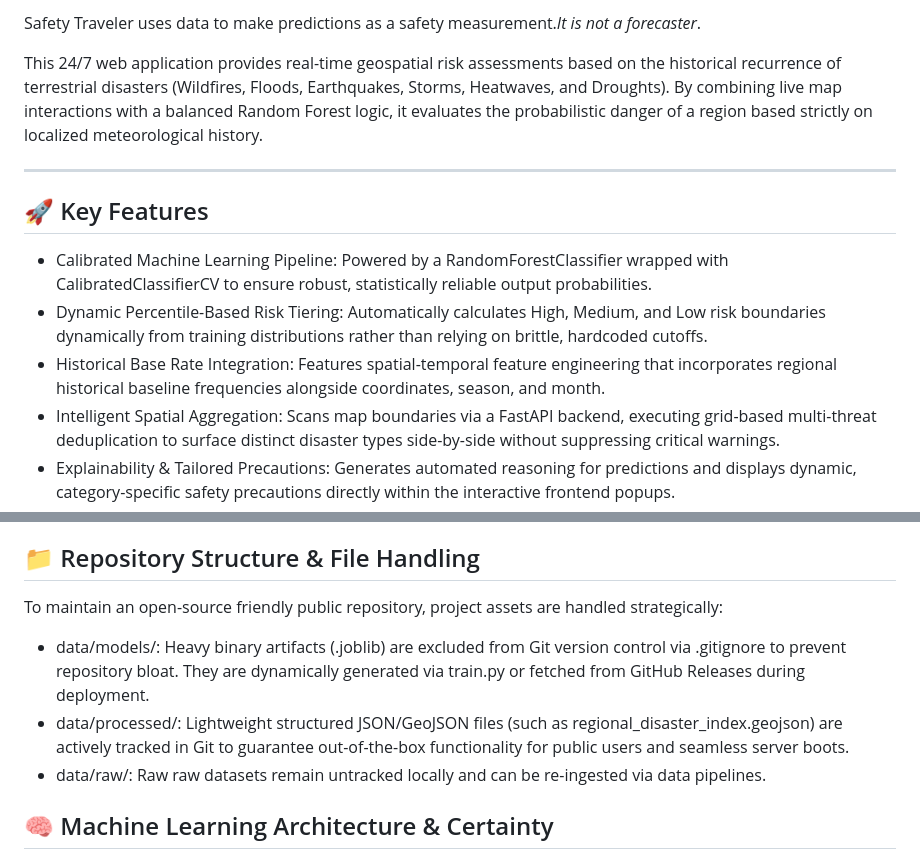
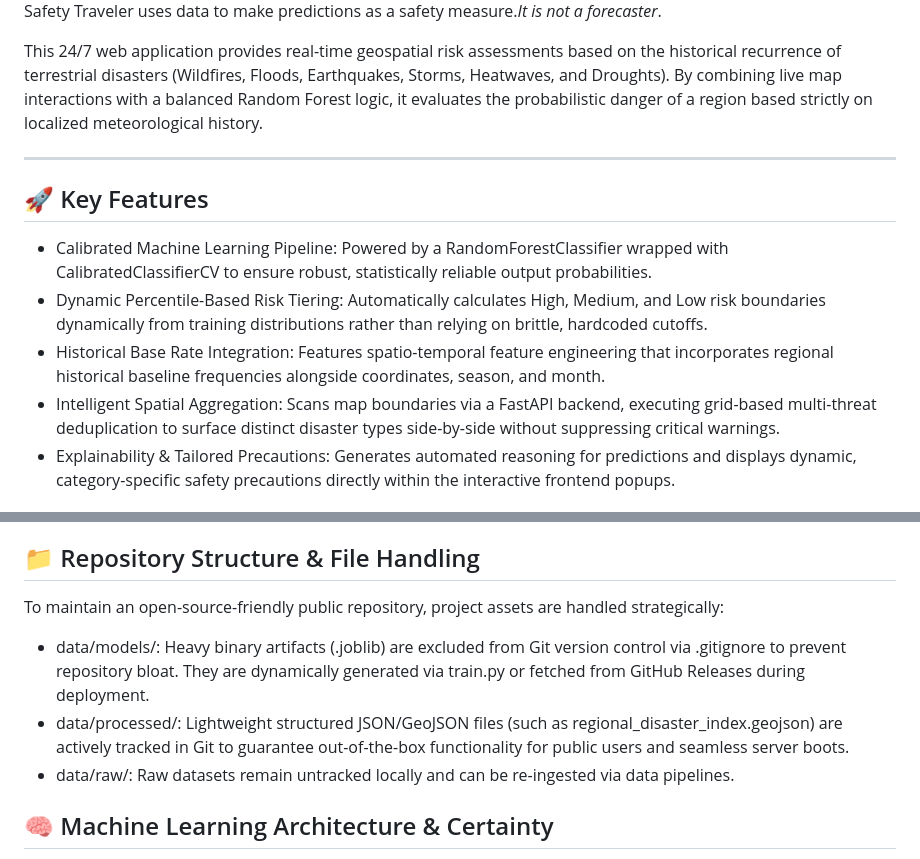
Before and after one commit to PelagiaGk/safety-traveler, a Markdown page: README.md, 2 parts joined by grey strips. GitHub-like rendering.

Commit message:
Fix typos and enhance clarity in README.md
Corrected typos and improved clarity in the README.

```diff
--- a/README.md
+++ b/README.md
@@ -2,5 +3,5 @@
 
-Safety Traveler uses data to make predictions as a safety measurement.*It is not a forecaster*.
+Safety Traveler uses data to make predictions as a safety measure.*It is not a forecaster*.
 
 This 24/7 web application provides real-time geospatial risk assessments based on the historical recurrence of terrestrial disasters (Wildfires, Floods, Earthquakes, Storms, Heatwaves, and Droughts). By combining live map interactions with a balanced Random Forest logic, it evaluates the probabilistic danger of a region based strictly on localized meteorological history.
 
@@ -9,7 +10,7 @@ This 24/7 web application provides real-time geospatial risk assessments based o
 ## 🚀 Key Features
 * Calibrated Machine Learning Pipeline: Powered by a RandomForestClassifier wrapped with CalibratedClassifierCV to ensure robust, statistically reliable output probabilities.
 * Dynamic Percentile-Based Risk Tiering: Automatically calculates High, Medium, and Low risk boundaries dynamically from training distributions rather than relying on brittle, hardcoded cutoffs.
-* Historical Base Rate Integration: Features spatial-temporal feature engineering that incorporates regional historical baseline frequencies alongside coordinates, season, and month.
+* Historical Base Rate Integration: Features spatio-temporal feature engineering that incorporates regional historical baseline frequencies alongside coordinates, season, and month.
 * Intelligent Spatial Aggregation: Scans map boundaries via a FastAPI backend, executing grid-based multi-threat deduplication to surface distinct disaster types side-by-side without suppressing critical warnings.
 * Explainability & Tailored Precautions: Generates automated reasoning for predictions and displays dynamic, category-specific safety precautions directly within the interactive frontend popups.
 
@@ -22,11 +23,11 @@ This 24/7 web application provides real-time geospatial risk assessments based o
 * Deployment: Render (Cloud PaaS)
 
 ## 📁 Repository Structure & File Handling
-To maintain an open-source friendly public repository, project assets are handled strategically:
+To maintain an open-source-friendly public repository, project assets are handled strategically:
 
 * data/models/: Heavy binary artifacts (.joblib) are excluded from Git version control via .gitignore to prevent repository bloat. They are dynamically generated via train.py or fetched from GitHub Releases during deployment.
 * data/processed/: Lightweight structured JSON/GeoJSON files (such as regional_disaster_index.geojson) are actively tracked in Git to guarantee out-of-the-box functionality for public users and seamless server boots.
-* data/raw/: Raw raw datasets remain untracked locally and can be re-ingested via data pipelines.
+* data/raw/: Raw datasets remain untracked locally and can be re-ingested via data pipelines.
 
 ## 🧠 Machine Learning Architecture & Certainty
 This service utilizes a calibrated Random Forest Classifier operating on a 5-feature matrix (season_encoded, month, latitude, longitude, and historical_freq). It is explicitly designed to prioritize historical recurrence over generalized assumptions, anchoring predictions strictly to regional history and independent spatial features.
```
Also changed, not shown: other parts of README.md (+1 -0 lines).
